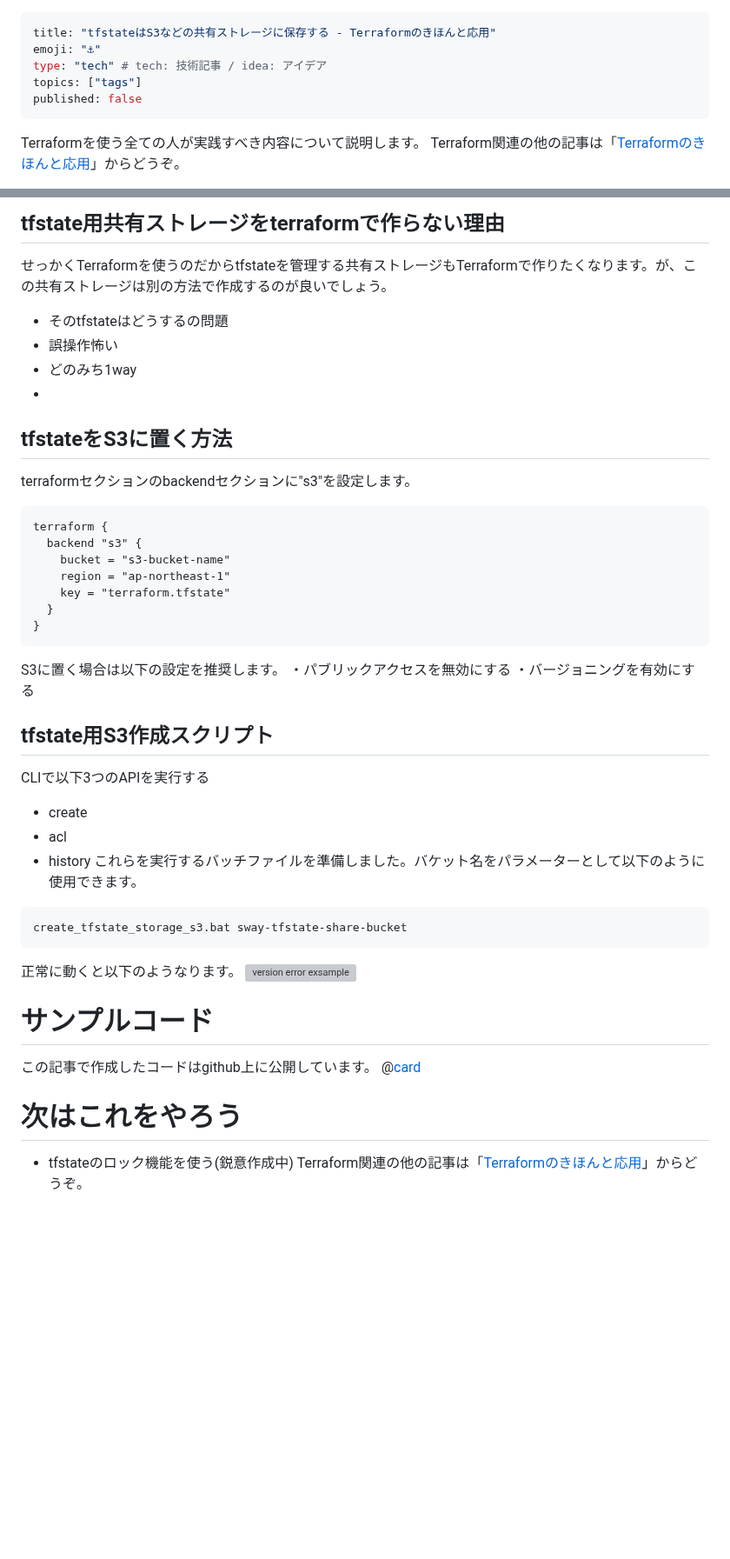
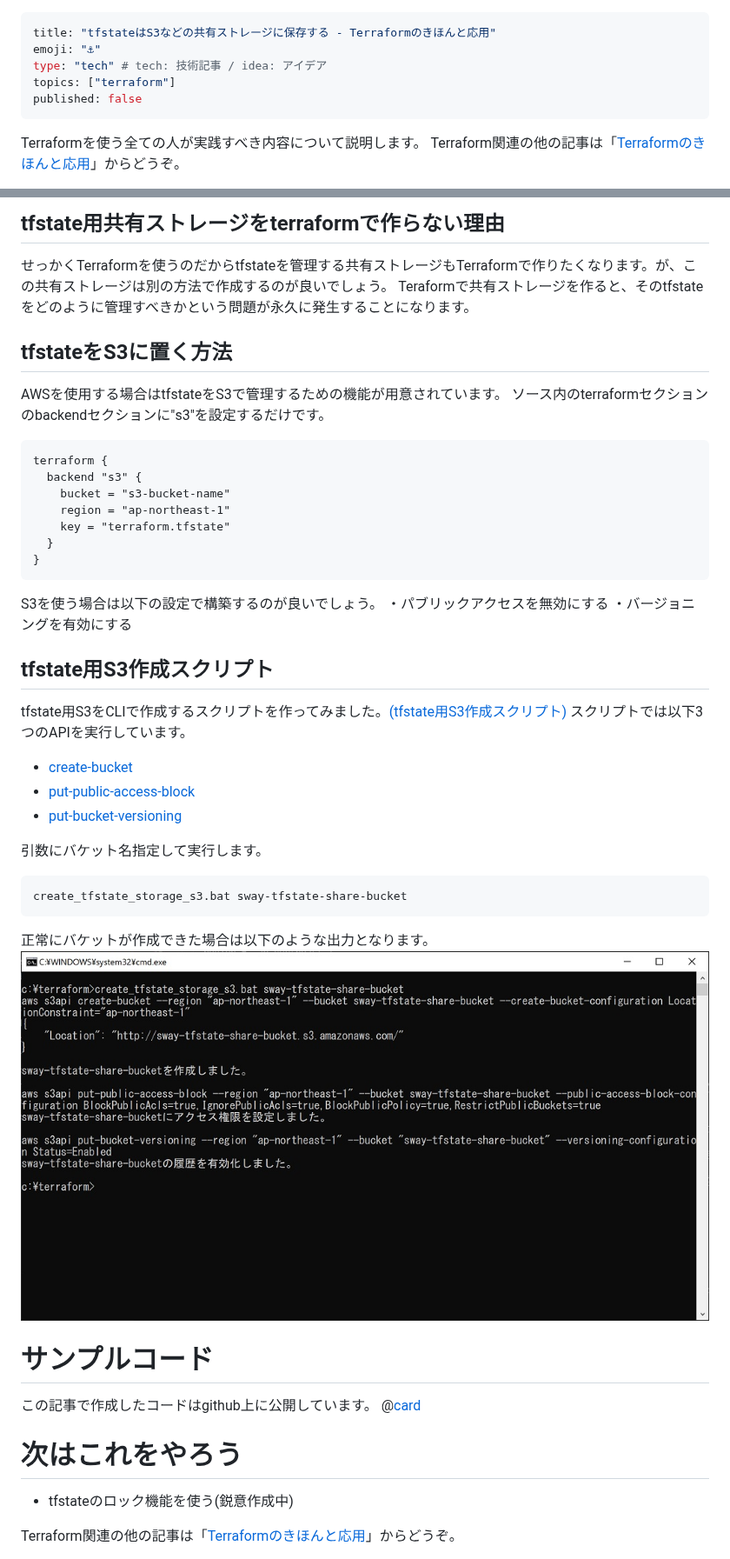
Before and after one commit to sway11466/zenn, a Markdown page: articles/terraform_staple_sharestate.md, 2 parts joined by grey strips. Shown at 87% size. GitHub-like rendering; pictures changed too: images/terraform_staple_sharestate/terraform_staple_sharestate_desc_01.jpg (added); blank space fills up the shorter version; grey boxes are pictures that could not be loaded.

Commit message:
[preview] tfstate should be share storage.

````diff
--- a/articles/terraform_staple_sharestate.md
+++ b/articles/terraform_staple_sharestate.md
@@ -2,7 +2,7 @@
 title: "tfstateはS3などの共有ストレージに保存する - Terraformのきほんと応用"
 emoji: "⚓"
 type: "tech" # tech: 技術記事 / idea: アイデア
-topics: ["tags"]
+topics: ["terraform"]
 published: false
 ---
 Terraformを使う全ての人が実践すべき内容について説明します。
@@ -23,13 +23,11 @@ tfstateはS3などの共有ストレージに保存しましょう。
 
 ## tfstate用共有ストレージをterraformで作らない理由
 せっかくTerraformを使うのだからtfstateを管理する共有ストレージもTerraformで作りたくなります。が、この共有ストレージは別の方法で作成するのが良いでしょう。
-- そのtfstateはどうするの問題
-- 誤操作怖い
-- どのみち1way
--
+Teraformで共有ストレージを作ると、そのtfstateをどのように管理すべきかという問題が永久に発生することになります。
 
 ## tfstateをS3に置く方法
-terraformセクションのbackendセクションに"s3"を設定します。
+AWSを使用する場合はtfstateをS3で管理するための機能が用意されています。
+ソース内のterraformセクションのbackendセクションに"s3"を設定するだけです。
 ```hcl:main.tf
 terraform {
   backend "s3" {
@@ -39,20 +37,22 @@ terraform {
   }
 }
 ```
-S3に置く場合は以下の設定を推奨します。
+S3を使う場合は以下の設定で構築するのが良いでしょう。
 ・パブリックアクセスを無効にする
 ・バージョニングを有効にする
 
 ## tfstate用S3作成スクリプト
-CLIで以下3つのAPIを実行する
-- create
-- acl
-- history
-これらを実行するバッチファイルを準備しました。バケット名をパラメーターとして以下のように使用できます。
+tfstate用S3をCLIで作成するスクリプトを作ってみました。[(tfstate用S3作成スクリプト)](https://github.com/sway11466/zenn/tree/main/sample_codes/terraform_staple_sharestate/create_tfstate_storage_s3.bat)
+スクリプトでは以下3つのAPIを実行しています。
+- [create-bucket](https://awscli.amazonaws.com/v2/documentation/api/latest/reference/s3api/create-bucket.html)
+- [put-public-access-block](https://awscli.amazonaws.com/v2/documentation/api/latest/reference/s3api/put-public-access-block.html)
+- [put-bucket-versioning](https://awscli.amazonaws.com/v2/documentation/api/latest/reference/s3api/put-bucket-versioning.html)
+
+引数にバケット名指定して実行します。
 ```cmd:
 create_tfstate_storage_s3.bat sway-tfstate-share-bucket
 ```
-正常に動くと以下のようなります。
+正常にバケットが作成できた場合は以下のような出力となります。
 ![version error exsample](/images/terraform_staple_sharestate/terraform_staple_sharestate_desc_01.jpg)
 
 # サンプルコード
@@ -61,4 +61,5 @@ create_tfstate_storage_s3.bat sway-tfstate-share-bucket
 
 # 次はこれをやろう
 - tfstateのロック機能を使う(鋭意作成中)
+
 Terraform関連の他の記事は「[Terraformのきほんと応用](https://zenn.dev/sway/articles/terraform_index_list)」からどうぞ。
````
